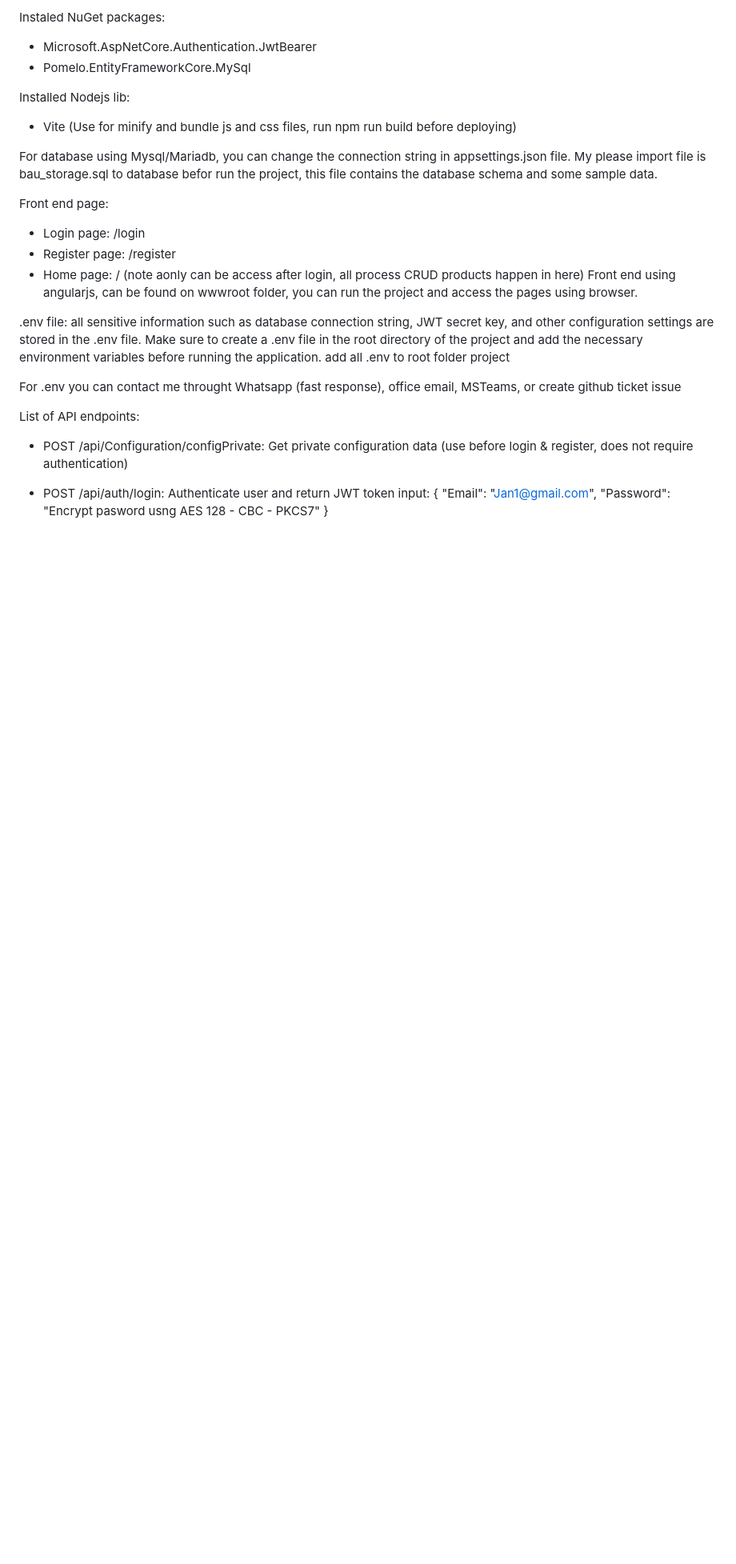
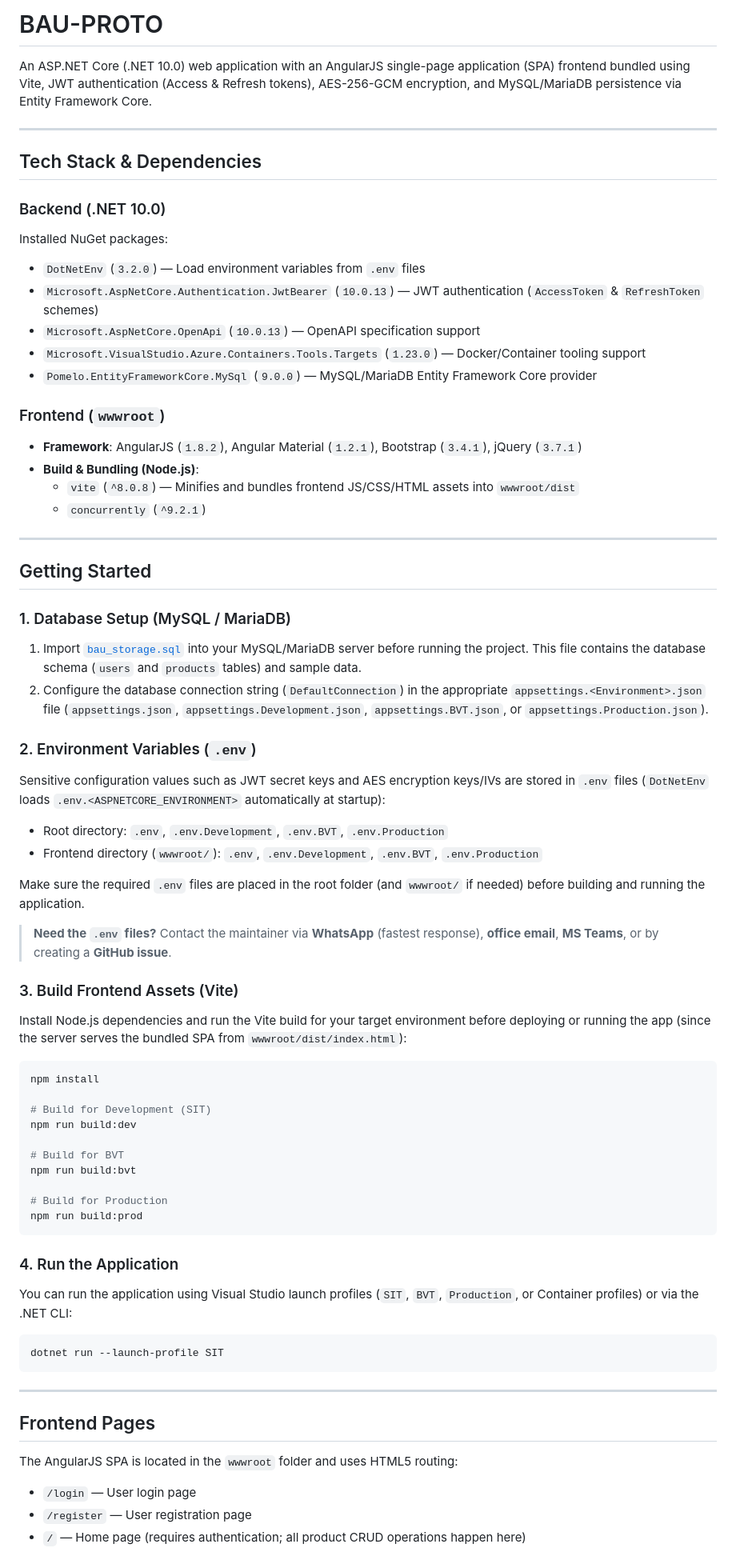
Before and after one commit to cendolinside123/BAU-PROTO, a Markdown page: readme.md, the part around one of its changes. Shown at 80% size. Drawn GitHub-style; blank space fills up the shorter version.

Commit message:
feat: - update readme

````diff
--- a/readme.md
+++ b/readme.md
@@ -1,29 +1,72 @@
-Instaled NuGet packages:
-- Microsoft.AspNetCore.Authentication.JwtBearer
-- Pomelo.EntityFrameworkCore.MySql
+# BAU-PROTO
 
-Installed Nodejs lib:
-- Vite (Use for minify and bundle js and css files, run npm run build before deploying)
+An ASP.NET Core (.NET 10.0) web application with an AngularJS single-page application (SPA) frontend bundled using Vite, JWT authentication (Access & Refresh tokens), AES-256-GCM encryption, and MySQL/MariaDB persistence via Entity Framework Core.
 
-For database using Mysql/Mariadb, you can change the connection string in appsettings.json file.
-My please import file is bau_storage.sql to database befor run the project, this file contains the database schema and some sample data.
+---
 
-Front end page:
-- Login page: /login
-- Register page: /register
-- Home page: / (note aonly can be access after login, all process CRUD products happen in here)
-Front end using angularjs, can be found on wwwroot folder, you can run the project and access the pages using browser.
+## Tech Stack & Dependencies
 
-.env file:
-all sensitive information such as database connection string, JWT secret key, and other configuration settings are stored in the .env file. Make sure to create a .env file in the root directory of the project and add the necessary environment variables before running the application.
-add all .env to root folder project
+### Backend (.NET 10.0)
+Installed NuGet packages:
+- `DotNetEnv` (`3.2.0`) — Load environment variables from `.env` files
+- `Microsoft.AspNetCore.Authentication.JwtBearer` (`10.0.13`) — JWT authentication (`AccessToken` & `RefreshToken` schemes)
+- `Microsoft.AspNetCore.OpenApi` (`10.0.13`) — OpenAPI specification support
+- `Microsoft.VisualStudio.Azure.Containers.Tools.Targets` (`1.23.0`) — Docker/Container tooling support
+- `Pomelo.EntityFrameworkCore.MySql` (`9.0.0`) — MySQL/MariaDB Entity Framework Core provider
 
-For .env you can contact me throught Whatsapp (fast response), office email, MSTeams, or create github ticket issue
+### Frontend (`wwwroot`)
+- **Framework**: AngularJS (`1.8.2`), Angular Material (`1.2.1`), Bootstrap (`3.4.1`), jQuery (`3.7.1`)
+- **Build & Bundling (Node.js)**:
+  - `vite` (`^8.0.8`) — Minifies and bundles frontend JS/CSS/HTML assets into `wwwroot/dist`
+  - `concurrently` (`^9.2.1`)
 
-List of API endpoints:
+---
 
-- POST /api/Configuration/configPrivate: Get private configuration data (use before login & register, does not require authentication)
+## Getting Started
 
-- POST /api/auth/login: Authenticate user and return JWT token
-input:
-{
+### 1. Database Setup (MySQL / MariaDB)
+1. Import [`bau_storage.sql`](bau_storage.sql) into your MySQL/MariaDB server before running the project. This file contains the database schema (`users` and `products` tables) and sample data.
+2. Configure the database connection string (`DefaultConnection`) in the appropriate `appsettings.<Environment>.json` file (`appsettings.json`, `appsettings.Development.json`, `appsettings.BVT.json`, or `appsettings.Production.json`).
+
+### 2. Environment Variables (`.env`)
+Sensitive configuration values such as JWT secret keys and AES encryption keys/IVs are stored in `.env` files (`DotNetEnv` loads `.env.<ASPNETCORE_ENVIRONMENT>` automatically at startup):
+- Root directory: `.env`, `.env.Development`, `.env.BVT`, `.env.Production`
+- Frontend directory (`wwwroot/`): `.env`, `.env.Development`, `.env.BVT`, `.env.Production`
+
+Make sure the required `.env` files are placed in the root folder (and `wwwroot/` if needed) before building and running the application.
+
+> **Need the `.env` files?**
+> Contact the maintainer via **WhatsApp** (fastest response), **office email**, **MS Teams**, or by creating a **GitHub issue**.
+
+### 3. Build Frontend Assets (Vite)
+Install Node.js dependencies and run the Vite build for your target environment before deploying or running the app (since the server serves the bundled SPA from `wwwroot/dist/index.html`):
+
+```bash
+npm install
+
+# Build for Development (SIT)
+npm run build:dev
+
+# Build for BVT
+npm run build:bvt
+
+# Build for Production
+npm run build:prod
+```
+
+### 4. Run the Application
+You can run the application using Visual Studio launch profiles (`SIT`, `BVT`, `Production`, or Container profiles) or via the .NET CLI:
+
+```bash
+dotnet run --launch-profile SIT
+```
+
+---
+
+## Frontend Pages
+
+The AngularJS SPA is located in the `wwwroot` folder and uses HTML5 routing:
+- `/login` — User login page
+- `/register` — User registration page
+- `/` — Home page (requires authentication; all product CRUD operations happen here)
+
````
Also changed, not shown: other parts of readme.md (+142 -69 lines).
